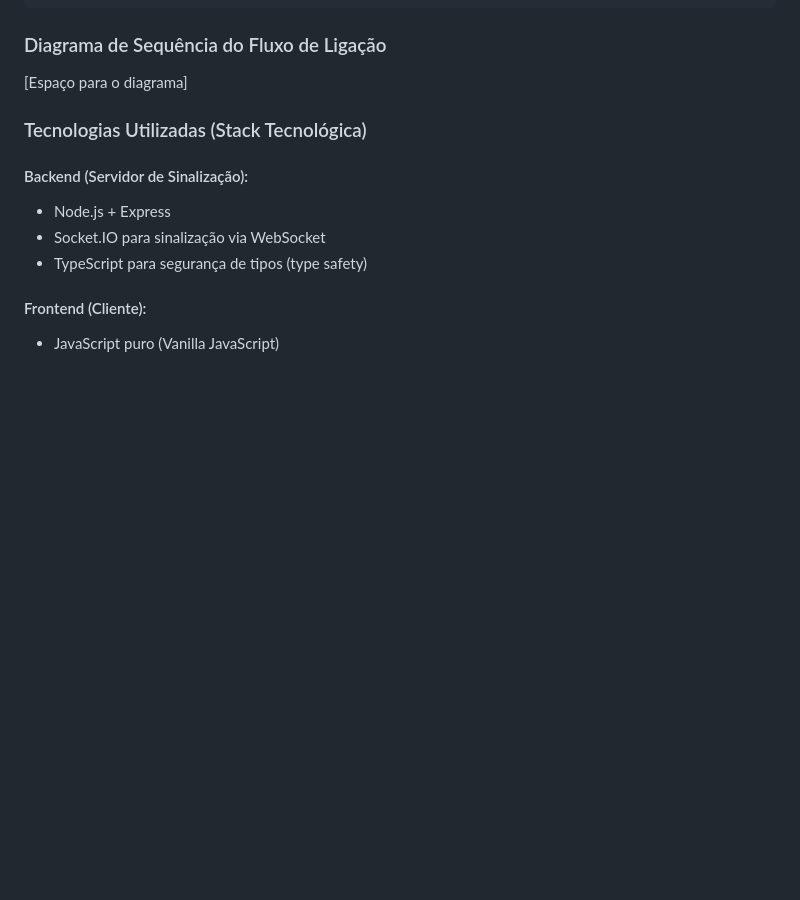
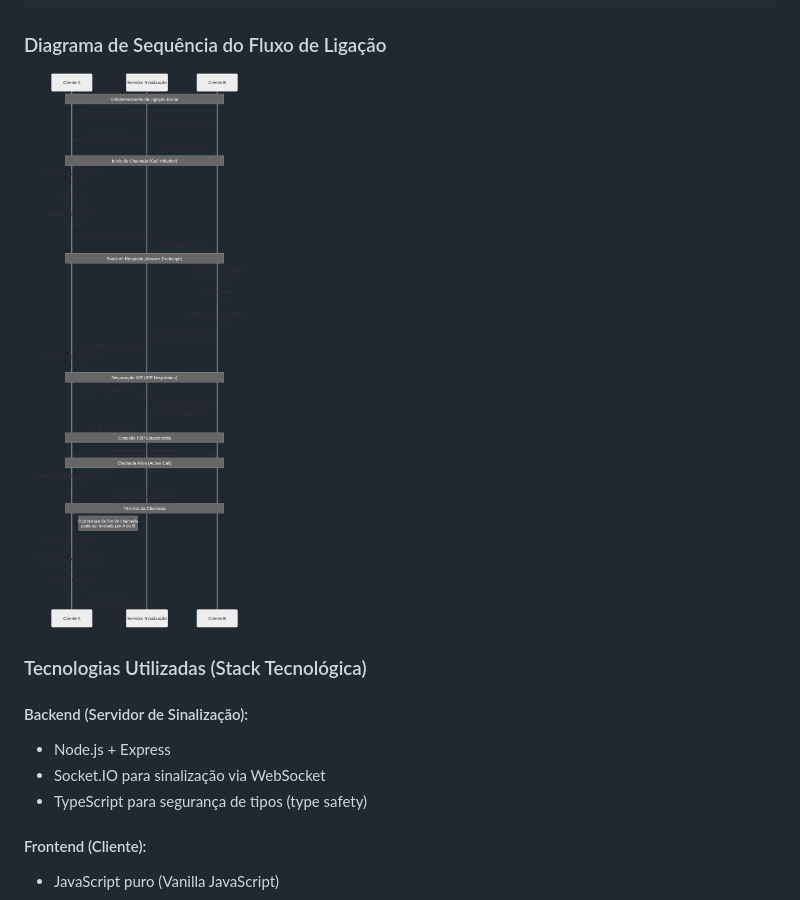
Before and after one commit to jnevesaraujo/rscm_webrtc, a Markdown page: README.md, the part around the change. Drawn GitHub-style; blank space fills up the shorter version.

````diff
--- a/README.md
+++ b/README.md
@@ -27,7 +27,7 @@ Objetivo: Esta aplicação foi desenvolvida no âmbito de um projeto académico
                     P2P Media Stream (after connection)
 ```
 ### Diagrama de Sequência do Fluxo de Ligação
-[Espaço para o diagrama]
+![Diagrama da sequência do fluxo de ligação](/public/assets/img/demoApp_mermaidSequenceDiagram_transparent.png)
 
 ### Tecnologias Utilizadas (Stack Tecnológica)
 
````
